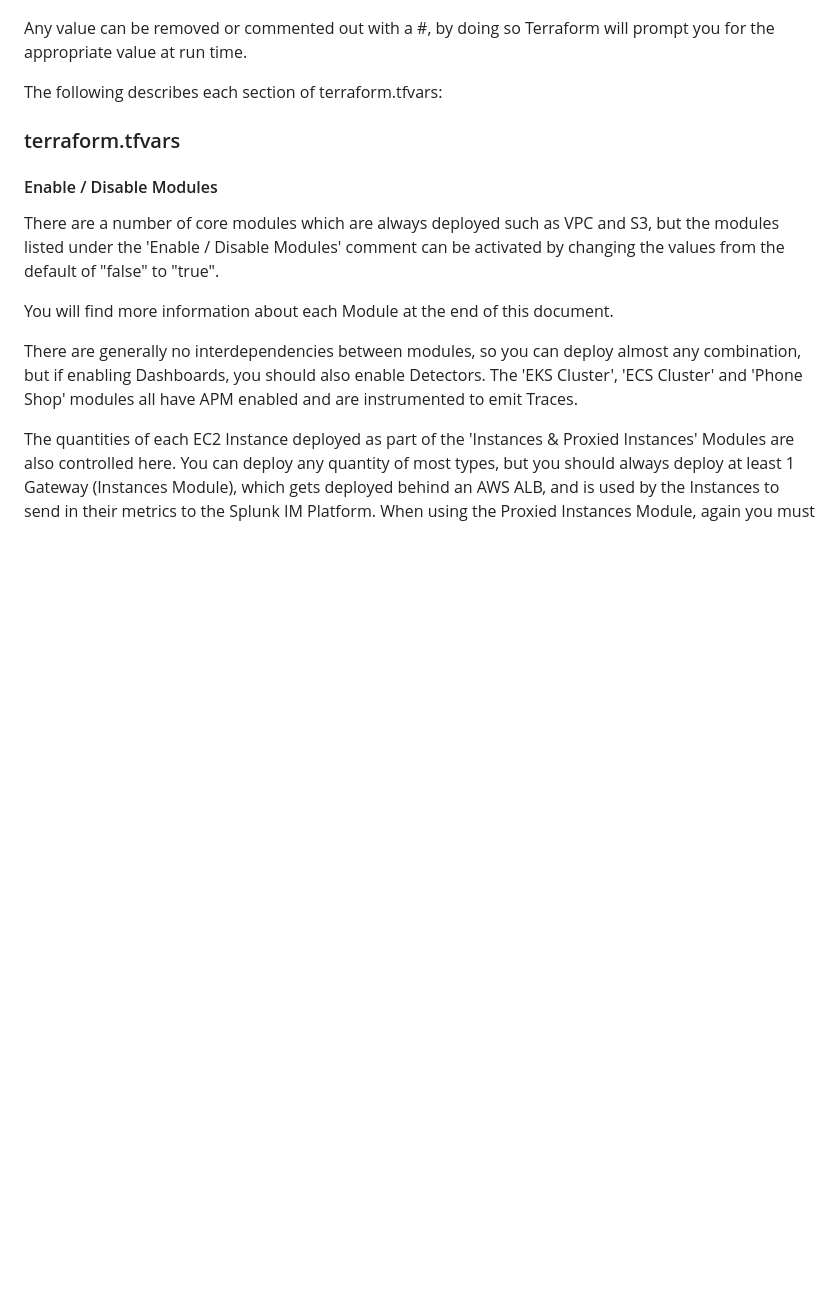
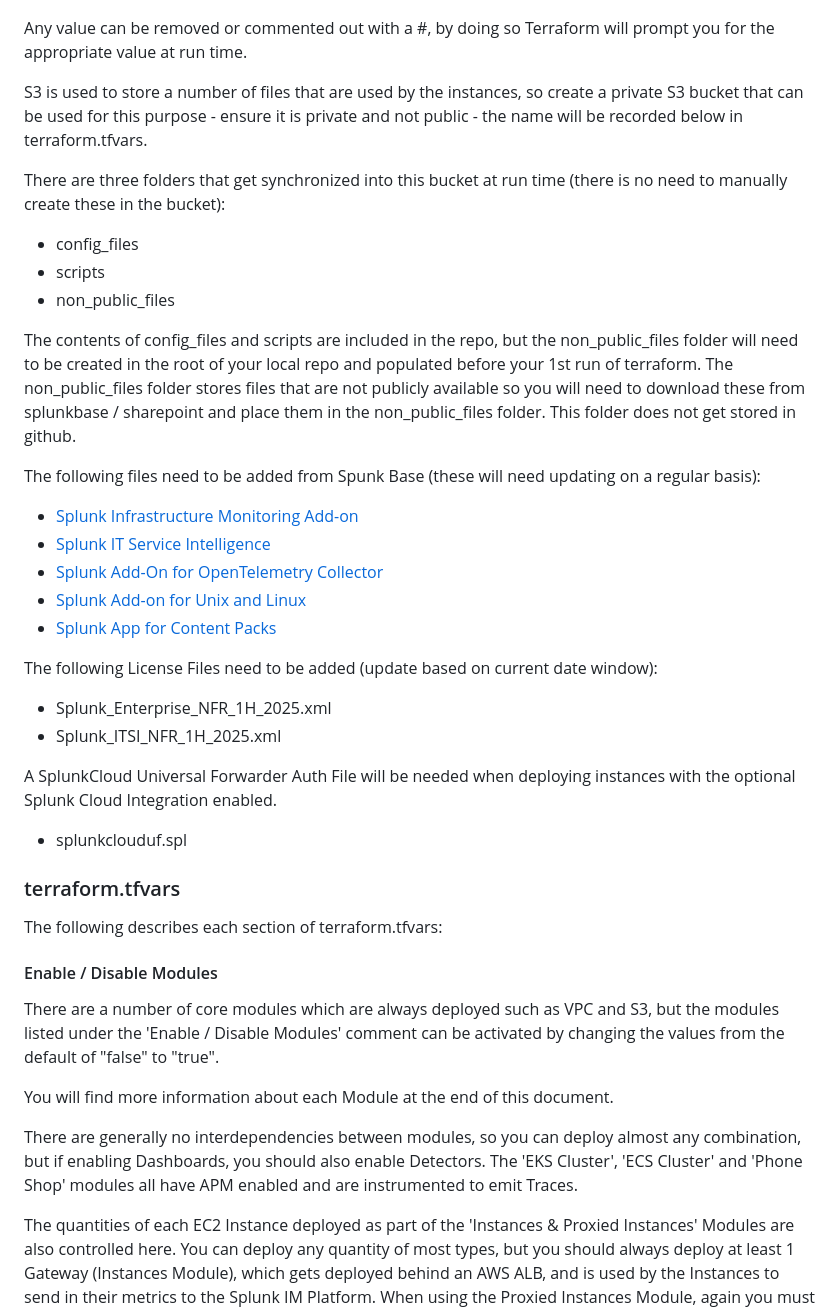
Before and after one commit to geoffhigginbottom/otel-tf-demo, a Markdown page: README.md, the part around the change printed below. Rendered like a GitHub page; blank space fills up the shorter version.

```diff
--- a/README.md
+++ b/README.md
@@ -26,9 +26,36 @@ Update the contents of terraform.tfvars replacing any value contained within <>
 
 Any value can be removed or commented out with a #, by doing so Terraform will prompt you for the appropriate value at run time.
 
-The following describes each section of terraform.tfvars:
+S3 is used to store a number of files that are used by the instances, so create a private S3 bucket that can be used for this purpose - ensure it is private and not public - the name will be recorded below in terraform.tfvars.
+
+There are three folders that get synchronized into this bucket at run time (there is no need to manually create these in the bucket):
+
+- config_files
+- scripts
+- non_public_files
+
+The contents of config_files and scripts are included in the repo, but the non_public_files folder will need to be created in the root of your local repo and populated before your 1st run of terraform.  The non_public_files folder stores files that are not publicly available so you will need to download these from splunkbase / sharepoint and place them in the non_public_files folder.  This folder does not get stored in github.
+
+The following files need to be added from Spunk Base (these will need updating on a regular basis):
+
+- [Splunk Infrastructure Monitoring Add-on](https://splunkbase.splunk.com/app/5247)
+- [Splunk IT Service Intelligence](https://splunkbase.splunk.com/app/1841)
+- [Splunk Add-On for OpenTelemetry Collector](https://splunkbase.splunk.com/app/7125)
+- [Splunk Add-on for Unix and Linux](https://splunkbase.splunk.com/app/833)
+- [Splunk App for Content Packs](https://splunkbase.splunk.com/app/5391)
+
+The following License Files need to be added (update based on current date window):
+
+- Splunk_Enterprise_NFR_1H_2025.xml
+- Splunk_ITSI_NFR_1H_2025.xml
+
+A SplunkCloud Universal Forwarder Auth File will be needed when deploying instances with the optional Splunk Cloud Integration enabled.
+
+- splunkclouduf.spl
 
 ### terraform.tfvars
+
+The following describes each section of terraform.tfvars:
 
 #### Enable / Disable Modules
 
```
Also changed, not shown: other parts of README.md (+5 -5 lines).
